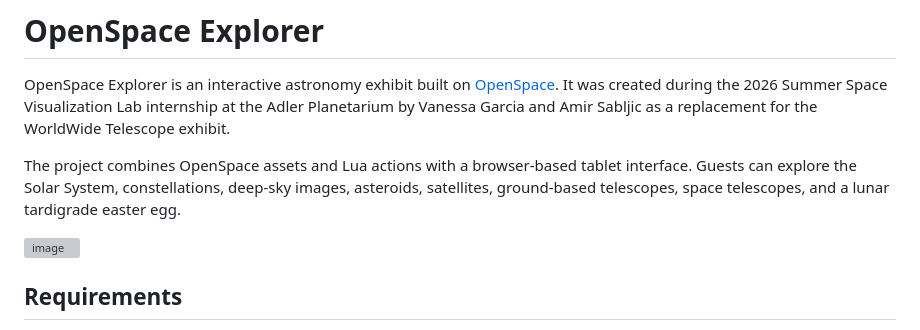
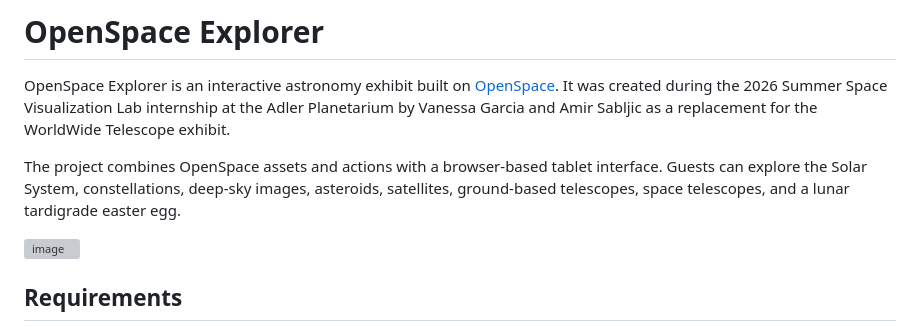
Before and after one commit to asabljic-iit/OpenSpace-Explorer, a Markdown page: README.md, the part around the change. GitHub-like rendering; grey boxes are pictures that could not be loaded.

```diff
--- a/README.md
+++ b/README.md
@@ -2,7 +2,7 @@
 
 OpenSpace Explorer is an interactive astronomy exhibit built on [OpenSpace](https://openspaceproject.com/). It was created during the 2026 Summer Space Visualization Lab internship at the Adler Planetarium by Vanessa Garcia and Amir Sabljic as a replacement for the WorldWide Telescope exhibit.
 
-The project combines OpenSpace assets and Lua actions with a browser-based tablet interface. Guests can explore the Solar System, constellations, deep-sky images, asteroids, satellites, ground-based telescopes, space telescopes, and a lunar tardigrade easter egg.
+The project combines OpenSpace assets and actions with a browser-based tablet interface. Guests can explore the Solar System, constellations, deep-sky images, asteroids, satellites, ground-based telescopes, space telescopes, and a lunar tardigrade easter egg.
 
 <img width="1184" height="714" alt="image" src="https://github.com/user-attachments/assets/b54f411c-e5c6-431b-aa08-10d3b946b04f" />
 
```
